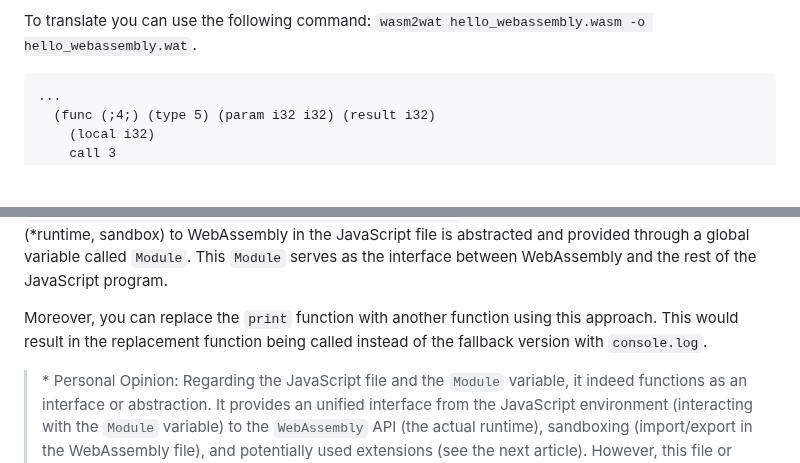
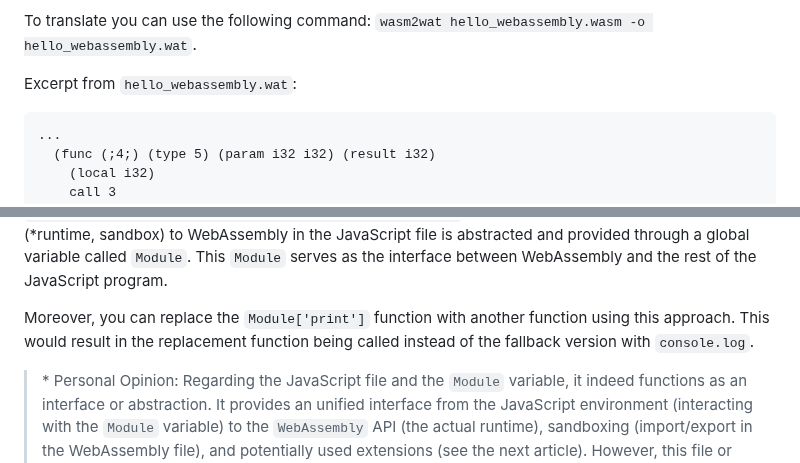
Before and after one commit to marcokuoni/public_doc, a Markdown page: essays/7_emscripten_simple_portability/README.md, 2 parts joined by grey strips. Rendered like a GitHub page; blank space fills up the shorter version.

````diff
--- a/essays/7_emscripten_simple_portability/README.md
+++ b/essays/7_emscripten_simple_portability/README.md
@@ -318,6 +320,8 @@ In comparison to my other articles, the WebAssembly file has now become consider
 
 To translate you can use the following command: `wasm2wat hello_webassembly.wasm -o hello_webassembly.wat`.
 
+Excerpt from `hello_webassembly.wat`:
+
 ```wat
 ...
   (func (;4;) (type 5) (param i32 i32) (result i32)
@@ -362,7 +366,7 @@ It's important to note that this is an abstraction (sandbox). The `printf` funct
 In Ecmascript, this behavior depends on the specific JavaScript interpreter making the call. The `printChar` function from the `_fd_write` function ultimately relies on the following output declaration: `var out = Module['print'] || console.log.bind(console);`.
 Here, it's evident that the interface (*runtime, sandbox) to WebAssembly in the JavaScript file is abstracted and provided through a global variable called `Module`. This `Module` serves as the interface between WebAssembly and the rest of the JavaScript program.
 
-Moreover, you can replace the `print` function with another function using this approach. This would result in the replacement function being called instead of the fallback version with `console.log`.
+Moreover, you can replace the `Module['print']` function with another function using this approach. This would result in the replacement function being called instead of the fallback version with `console.log`.
 
 > \* Personal Opinion: Regarding the JavaScript file and the `Module` variable, it indeed functions as an interface or abstraction. It provides an unified interface from the JavaScript environment (interacting with the `Module` variable) to the `WebAssembly` API (the actual runtime), sandboxing (import/export in the WebAssembly file), and potentially used extensions (see the next article). However, this file or variable is often referred to as the runtime or sandbox. In my view, these terms may not be optimally chosen. In Ecmascript, this terminology might stem from legacy practices of the asm.js era when it truly represented a runtime.
 
````
Also changed, not shown: other parts of essays/7_emscripten_simple_portability/README.md (+7 -5 lines), essays/7_emscripten_simple_portability/README.de.md (+8 -5 lines).
